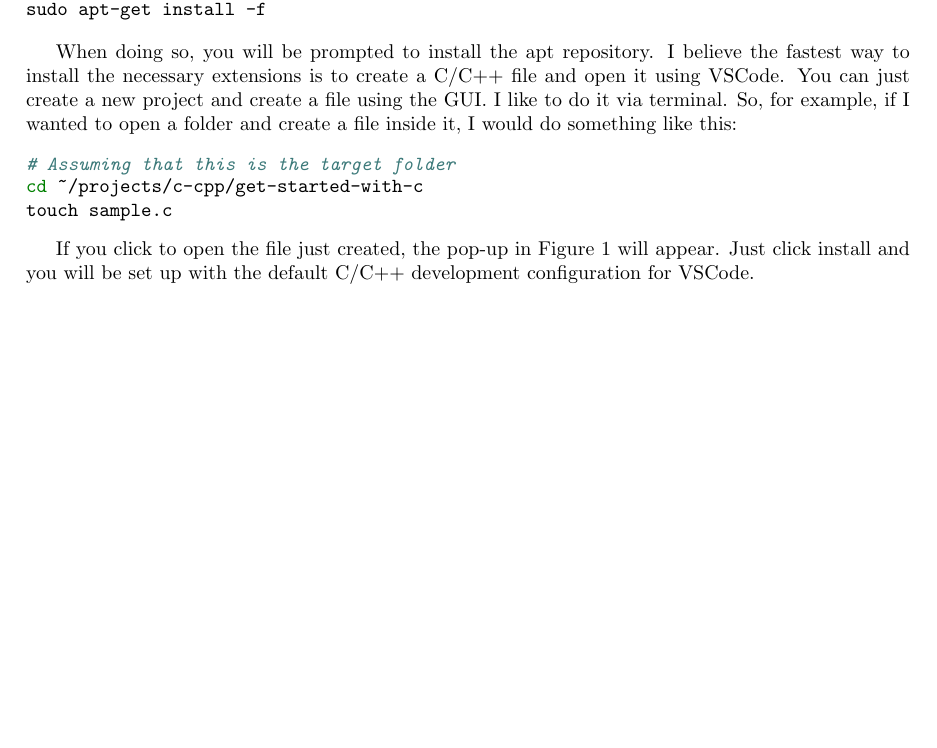
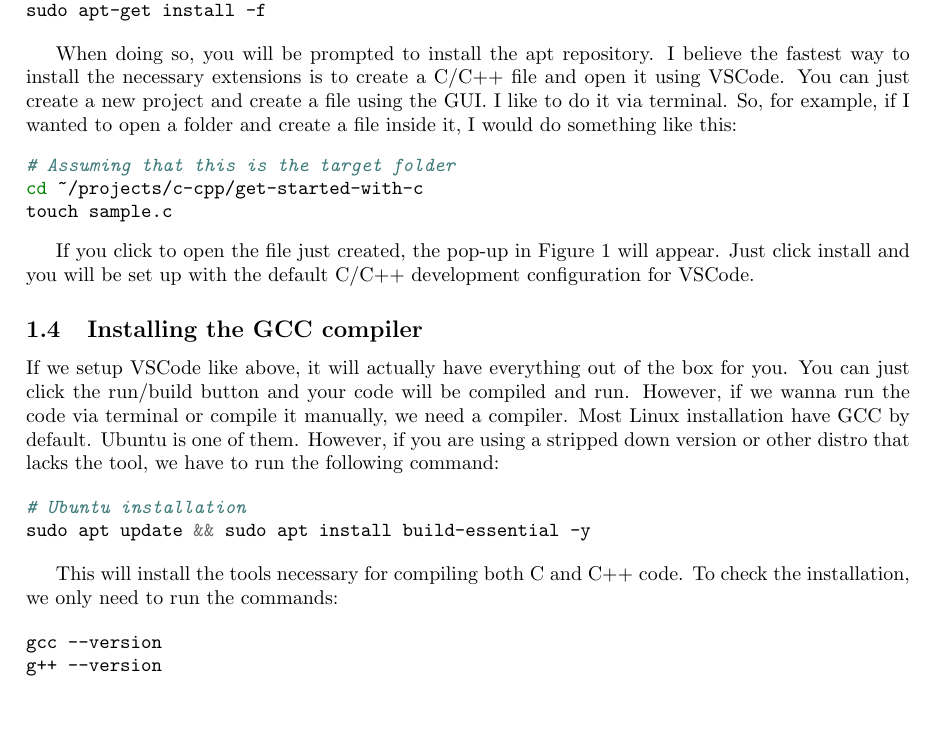
Before and after one commit to delellisc/get-started-with-c, a LaTeX document (main.tex): part of page 2 of 3, cut so that both start at the same text, the shorter picture padded with empty space. Compiled offline with pdfLaTeX.

Commit message:
Writing about the GCC compiler. TO-DO: convert to markdown.

```diff
--- a/main.tex
+++ b/main.tex
@@ -83,6 +83,23 @@ If you click to open the file just created, the pop-up in Figure 1 will appear.
 
 % -----|-----|-----|-----|-----|-----|-----|-----|-----|-----
 
+\subsection{Installing the GCC compiler}
+If we setup VSCode like above, it will actually have everything out of the box for you. You can just click the run/build button and your code will be compiled and run. However, if we wanna run the code via terminal or compile it manually, we need a compiler. Most Linux installation have GCC by default. Ubuntu is one of them. However, if you are using a stripped down version or other distro that lacks the tool, we have to run the following command:
+
+\begin{minted}{bash}
+# Ubuntu installation
+sudo apt update && sudo apt install build-essential -y
+\end{minted}
+
+This will install the tools necessary for compiling both C and C++ code. To check the installation, we only need to run the commands:
+
+\begin{minted}{bash}
+gcc --version
+g++ --version
+\end{minted}
+
+% -----|-----|-----|-----|-----|-----|-----|-----|-----|-----
+
 \subsection{Running your first program}
 Running C code is a fairly simple process. We shall now see the steps needed for doing so. First, we create a file:
 \begin{minted}{bash}
```
